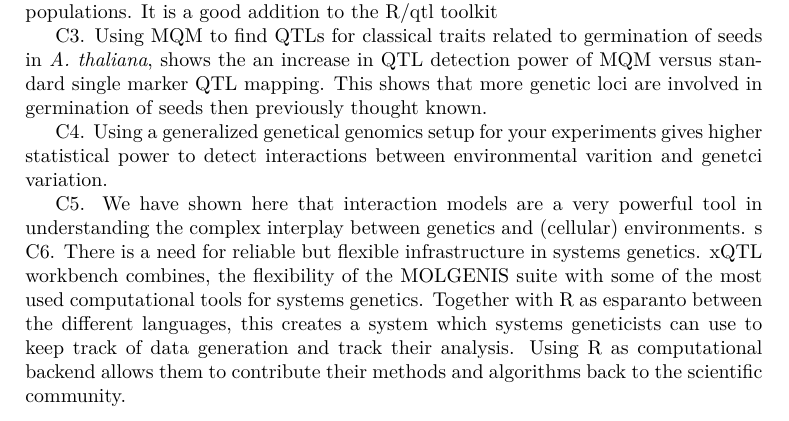
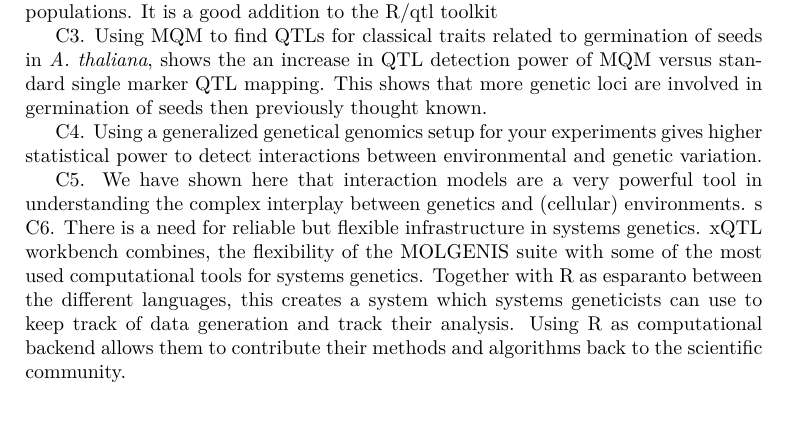
Before and after one commit to DannyArends/Thesis, a LaTeX thesis (Thesis.tex, which reads additional.tex): part of page 90 of 118, cut so that both start at the same text. Compiled offline with pdfLaTeX.

Commit message:
Fixing a horrible text bug

```diff
--- a/additional.tex
+++ b/additional.tex
@@ -27,7 +27,7 @@ increase in QTL detection power of MQM versus standard single marker QTL mapping
 are involved in germination of seeds then previously thought known.
 
 C4. Using a generalized genetical genomics setup for your experiments gives higher statistical power to
-detect interactions between environmental varition and genetci variation.
+detect interactions between environmental and genetic variation.
 
 C5. We have shown here that interaction models are a very powerful tool in understanding the complex
 interplay between genetics and (cellular) environments.
```
